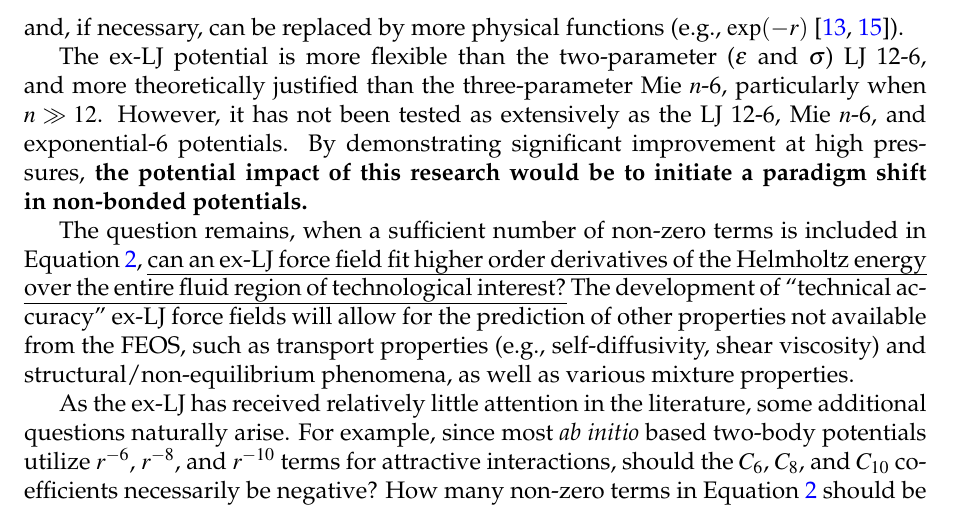
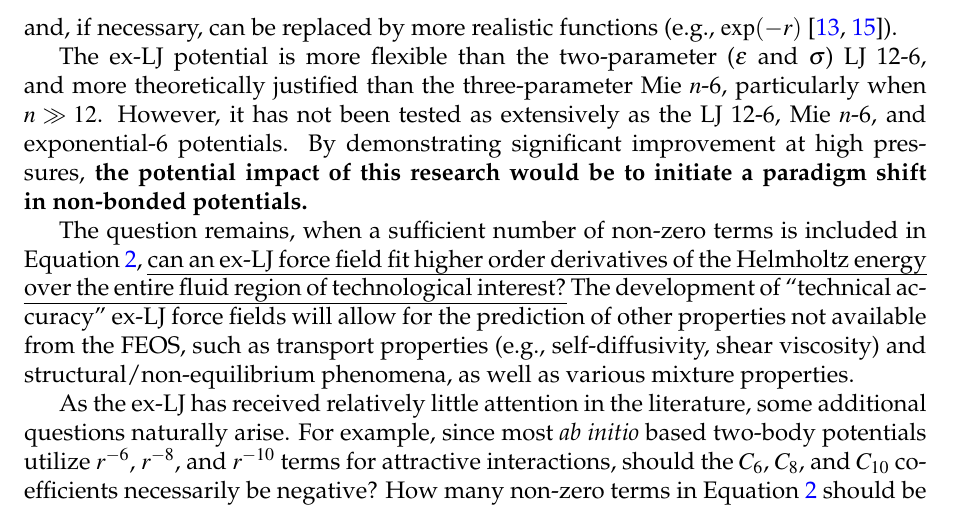
Before and after one commit to ramess101/Humboldt_Research_Fellowship, a LaTeX document (Humboldt_rough_draft.tex): part of page 3 of 6, cut so that both start at the same text. Compiled offline with pdfLaTeX.

Commit message:
Small fix.

```diff
--- a/Humboldt_rough_draft.tex
+++ b/Humboldt_rough_draft.tex
@@ -163,7 +163,7 @@ The general expression for the extended Lennard-Jones non-bonded potential is
 \begin{equation} \label{ex-LJ general}
 u_{\rm nb, ex\text{-}LJ}(\C) = \sum_{m = 6, 8 ...} C_m r^{-m}
 \end{equation}
-where $m$ are integer (typically even) values and the parameter set, $\C$, consists of the $C_m$ coefficients corresponding to the $r^{-m}$ terms. Note that the traditional Lennard-Jones 12-6 potential is obtained if $C_{12} = 4\epsilon\sigma^{12}$ and $C_6=-4\epsilon\sigma^{6}$ (where $\sigma$ and $\epsilon$ are the Lennard-Jones size and energy parameters, respectively), while all other $C_m$ values are zero. The attractive terms (negative $C_m$) are derived rigorously from London dispersion forces \cite{Stone2013}. By contrast, the repulsive terms (positive $C_m$) are strictly empirical and, if necessary, can be replaced by more physical functions (e.g., $\exp(-r)$ \cite{Hellmann2017,Przybytek2017}).
+where $m$ are integer (typically even) values and the parameter set, $\C$, consists of the $C_m$ coefficients corresponding to the $r^{-m}$ terms. Note that the traditional Lennard-Jones 12-6 potential is obtained if $C_{12} = 4\epsilon\sigma^{12}$ and $C_6=-4\epsilon\sigma^{6}$ (where $\sigma$ and $\epsilon$ are the Lennard-Jones size and energy parameters, respectively), while all other $C_m$ values are zero. The attractive terms (negative $C_m$) are derived rigorously from London dispersion forces \cite{Stone2013}. By contrast, the repulsive terms (positive $C_m$) are strictly empirical and, if necessary, can be replaced by more realistic functions (e.g., $\exp(-r)$ \cite{Hellmann2017,Przybytek2017}).
 
 %Typically, \textit{ab initio} based two-body potentials only include $r^{-6}$, $r^{-8}$, and $r^{-10}$ terms, as the contributions from higher order terms are negligible for .
 
```
Also changed, not shown: Humboldt_rough_draft.pdf, 2 other files.
